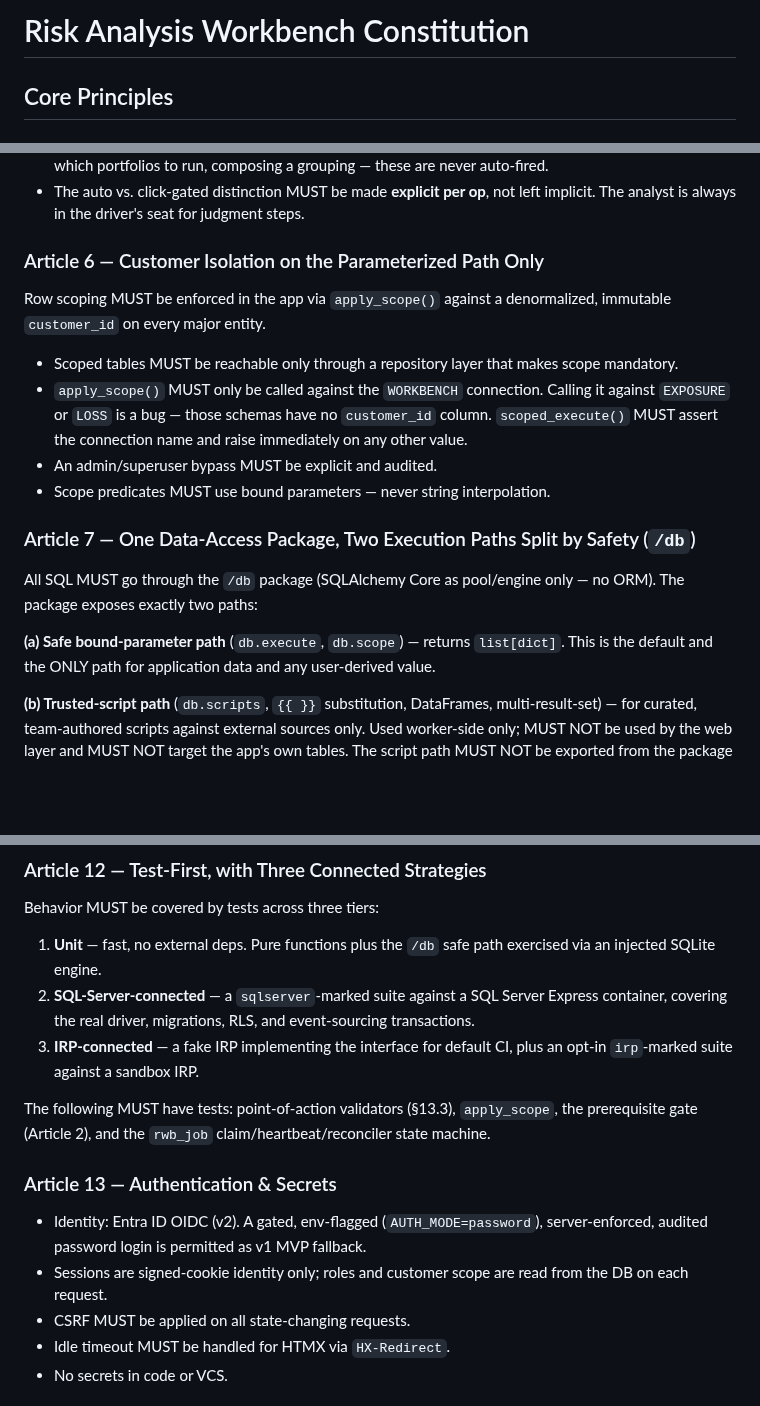
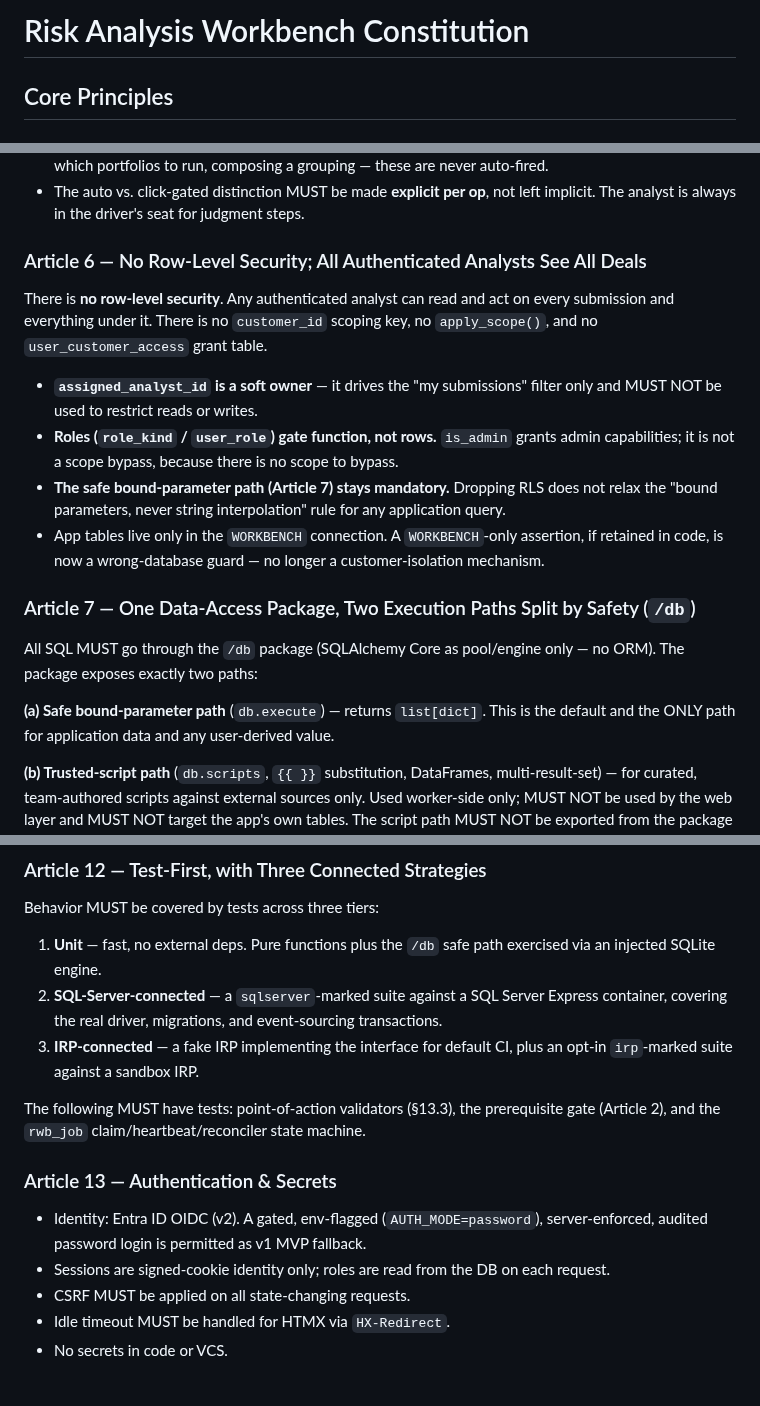
Before and after one commit to anilvenugopal/risk-workbench, a Markdown page: .specify/memory/constitution.md, 3 parts joined by grey strips. Rendered like a GitHub page; blank space fills up the shorter version.

Commit message:
CR cleanup; constitution alignment; plan template updates

```diff
--- a/.specify/memory/constitution.md
+++ b/.specify/memory/constitution.md
@@ -1,6 +1,40 @@
 <!--
   Sync Impact Report
   ==================
+
+  --- CR-003 (2026-07-08) ---
+  Version change: 2.0.0 → 3.0.0  (MAJOR — CR-003: drop customer/program
+  hierarchy and row-level security; submission becomes the deal root)
+
+  Applies CR-003 (docs/CR/CR_03__SUBMISSION_PACKAGE_MODEL.md §8.1). Consolidates
+  the model to Submission + Package and retires customer-based RLS.
+
+  Redefined principle (backward-incompatible → MAJOR):
+    - Article 6: "Customer Isolation on the Parameterized Path Only"
+      → "No Row-Level Security; All Authenticated Analysts See All Deals"
+      No customer_id scoping key, no apply_scope(), no user_customer_access.
+      assigned_analyst_id is a soft "my submissions" owner, not an access gate.
+      Redefined in place (not removed) to preserve the stable 13-article
+      numbering the Compliance Gates depend on.
+
+  Modified principles:
+    - Article 7: safe-path description drops db.scope (the customer-scoping
+      helper); the bound-parameter safe path (db.execute) is otherwise unchanged.
+    - Article 12: RLS struck from the SQL-Server-connected tier; apply_scope
+      removed from the required-test list.
+    - Article 13: sessions read "roles" from the DB each request (was "roles
+      and customer scope").
+
+  Removed sections: None (Article 6 redefined in place; 13-article numbering
+    stable).
+
+  Templates: .specify/templates/plan-template.md Constitution Check titles
+    synced — Article 6 (this CR) plus Articles 1/2/5 (outstanding CR-002 debt).
+
+  Follow-up (not in this pass): PRD realignment (CR-003 §8.2) and spec-002
+    code/RLS/file-inventory removal (CR-003 §8.3).
+
+  --- CR-002 ---
   Version change: 1.1.0 → 2.0.0  (MAJOR — CR-002: no workflow engine; article redefinitions)
 
   Applies CR-002 (docs/CR_02__NO_WORKFLOW_ENGINE.md). The Workflow / Stage /
@@ -152,26 +186,30 @@ principle governs how the prerequisite gate (Article 2) hands off between ops:
 - The auto vs. click-gated distinction MUST be made **explicit per op**, not
   left implicit. The analyst is always in the driver's seat for judgment steps.
 
-### Article 6 — Customer Isolation on the Parameterized Path Only
+### Article 6 — No Row-Level Security; All Authenticated Analysts See All Deals
 
-Row scoping MUST be enforced in the app via `apply_scope()` against a
-denormalized, immutable `customer_id` on every major entity.
+There is **no row-level security**. Any authenticated analyst can read and act
+on every submission and everything under it. There is no `customer_id` scoping
+key, no `apply_scope()`, and no `user_customer_access` grant table.
 
-- Scoped tables MUST be reachable only through a repository layer that makes
-  scope mandatory.
-- `apply_scope()` MUST only be called against the `WORKBENCH` connection.
-  Calling it against `EXPOSURE` or `LOSS` is a bug — those schemas have no
-  `customer_id` column. `scoped_execute()` MUST assert the connection name
-  and raise immediately on any other value.
-- An admin/superuser bypass MUST be explicit and audited.
-- Scope predicates MUST use bound parameters — never string interpolation.
+- **`assigned_analyst_id` is a soft owner** — it drives the "my submissions"
+  filter only and MUST NOT be used to restrict reads or writes.
+- **Roles (`role_kind` / `user_role`) gate function, not rows.** `is_admin`
+  grants admin capabilities; it is not a scope bypass, because there is no scope
+  to bypass.
+- **The safe bound-parameter path (Article 7) stays mandatory.** Dropping RLS
+  does not relax the "bound parameters, never string interpolation" rule for any
+  application query.
+- App tables live only in the `WORKBENCH` connection. A `WORKBENCH`-only
+  assertion, if retained in code, is now a wrong-database guard — no longer a
+  customer-isolation mechanism.
 
 ### Article 7 — One Data-Access Package, Two Execution Paths Split by Safety (`/db`)
 
 All SQL MUST go through the `/db` package (SQLAlchemy Core as pool/engine
 only — no ORM). The package exposes exactly two paths:
 
-**(a) Safe bound-parameter path** (`db.execute`, `db.scope`) — returns
+**(a) Safe bound-parameter path** (`db.execute`) — returns
 `list[dict]`. This is the default and the ONLY path for application data and
 any user-derived value.
 
@@ -246,12 +284,12 @@ Behavior MUST be covered by tests across three tiers:
 1. **Unit** — fast, no external deps. Pure functions plus the `/db` safe path
    exercised via an injected SQLite engine.
 2. **SQL-Server-connected** — a `sqlserver`-marked suite against a SQL Server
-   Express container, covering the real driver, migrations, RLS, and
+   Express container, covering the real driver, migrations, and
    event-sourcing transactions.
 3. **IRP-connected** — a fake IRP implementing the interface for default CI,
    plus an opt-in `irp`-marked suite against a sandbox IRP.
 
-The following MUST have tests: point-of-action validators (§13.3), `apply_scope`,
+The following MUST have tests: point-of-action validators (§13.3),
 the prerequisite gate (Article 2), and the `rwb_job` claim/heartbeat/reconciler
 state machine.
 
@@ -259,8 +297,8 @@ state machine.
 
 - Identity: Entra ID OIDC (v2). A gated, env-flagged (`AUTH_MODE=password`),
   server-enforced, audited password login is permitted as v1 MVP fallback.
-- Sessions are signed-cookie identity only; roles and customer scope are read
-  from the DB on each request.
+- Sessions are signed-cookie identity only; roles are read from the DB on each
+  request.
 - CSRF MUST be applied on all state-changing requests.
 - Idle timeout MUST be handled for HTMX via `HX-Redirect`.
 - No secrets in code or VCS.
```
Also changed, not shown: other parts of .specify/memory/constitution.md (+2 -2 lines), .specify/templates/plan-template.md (+4 -4 lines), docs/CR/CR_03__SUBMISSION_PACKAGE_MODEL.md (+11 -9 lines).
